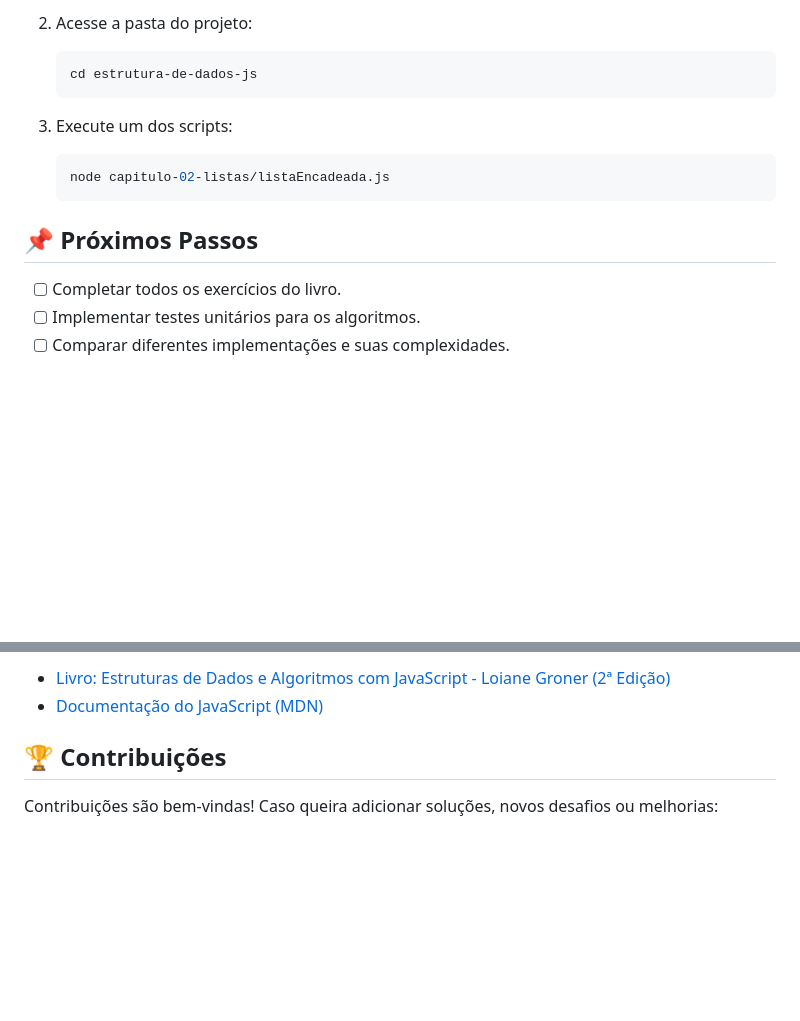
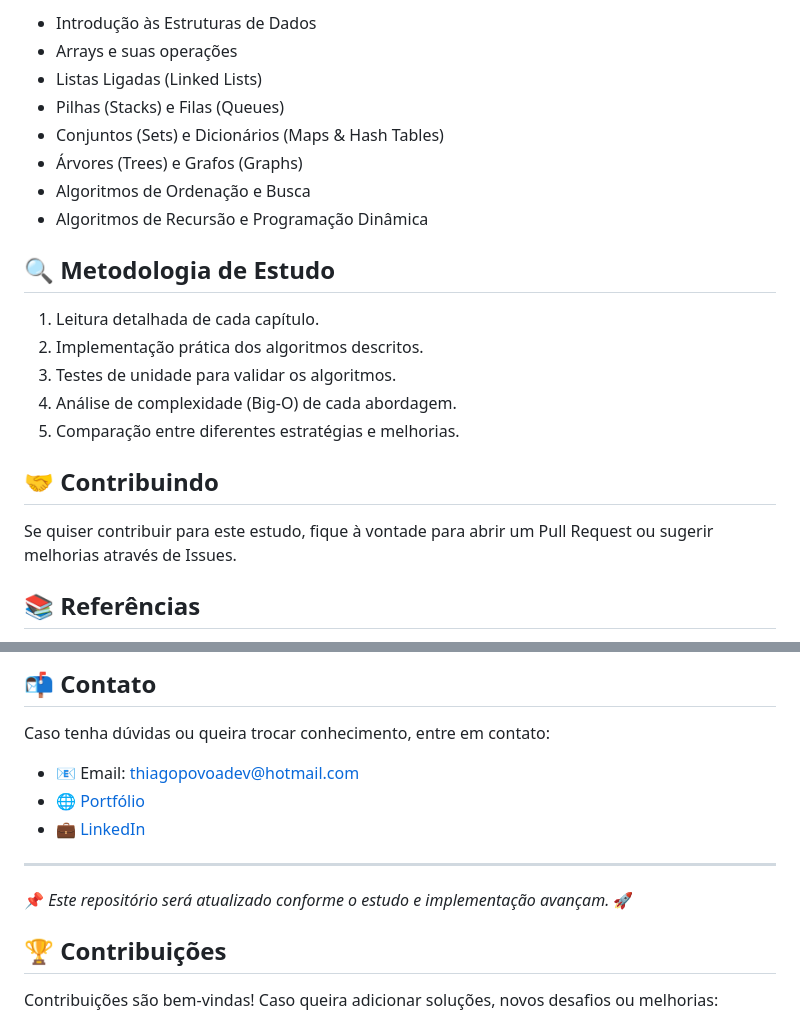
Before and after one commit to devpovoa/Estrutura_de_Dados_e_Algoritmos_com_JavaScript, a Markdown page: README.md, 2 parts joined by grey strips. Drawn GitHub-style; blank space fills up the shorter version.

````diff
--- a/README.md
+++ b/README.md
@@ -76,19 +48,24 @@ Cada pasta contém anotações e implementações dos conceitos estudados em cad
 
-2. Acesse a pasta do projeto:
+- Introdução às Estruturas de Dados
+- Arrays e suas operações
+- Listas Ligadas (Linked Lists)
+- Pilhas (Stacks) e Filas (Queues)
+- Conjuntos (Sets) e Dicionários (Maps & Hash Tables)
+- Árvores (Trees) e Grafos (Graphs)
+- Algoritmos de Ordenação e Busca
+- Algoritmos de Recursão e Programação Dinâmica
 
-   ```bash
-   cd estrutura-de-dados-js
-   ```
+## 🔍 Metodologia de Estudo
 
-3. Execute um dos scripts:
+1. Leitura detalhada de cada capítulo.
+2. Implementação prática dos algoritmos descritos.
+3. Testes de unidade para validar os algoritmos.
+4. Análise de complexidade (Big-O) de cada abordagem.
+5. Comparação entre diferentes estratégias e melhorias.
 
-   ```bash
-   node capitulo-02-listas/listaEncadeada.js
-   ```
+## 🤝 Contribuindo
 
-## 📌 Próximos Passos
+Se quiser contribuir para este estudo, fique à vontade para abrir um Pull Request ou sugerir melhorias através de Issues.
 
-- [ ] Completar todos os exercícios do livro.
-- [ ] Implementar testes unitários para os algoritmos.
-- [ ] Comparar diferentes implementações e suas complexidades.
+## 📚 Referências
 
@@ -96,6 +74,15 @@ Cada pasta contém anotações e implementações dos conceitos estudados em cad
 
-- [Livro: Estruturas de Dados e Algoritmos com JavaScript - Loiane Groner (2ª Edição)](https://loiane.training/)
-- [Documentação do JavaScript (MDN)](https://developer.mozilla.org/pt-BR/docs/Web/JavaScript)
+## 📬 Contato
+
+Caso tenha dúvidas ou queira trocar conhecimento, entre em contato:
+
+- 📧 Email: <thiagopovoadev@hotmail.com>
+- 🌐 [Portfólio](https://devpovoa.github.io/My_Portfolio_Web/)
+- 💼 [LinkedIn](https://www.linkedin.com/in/thiago-povoa-dev)
+
+---
+
+📌 *Este repositório será atualizado conforme o estudo e implementação avançam.* 🚀
 
 ## 🏆 Contribuições
 
````
Also changed, not shown: other parts of README.md (+36 -63 lines).
